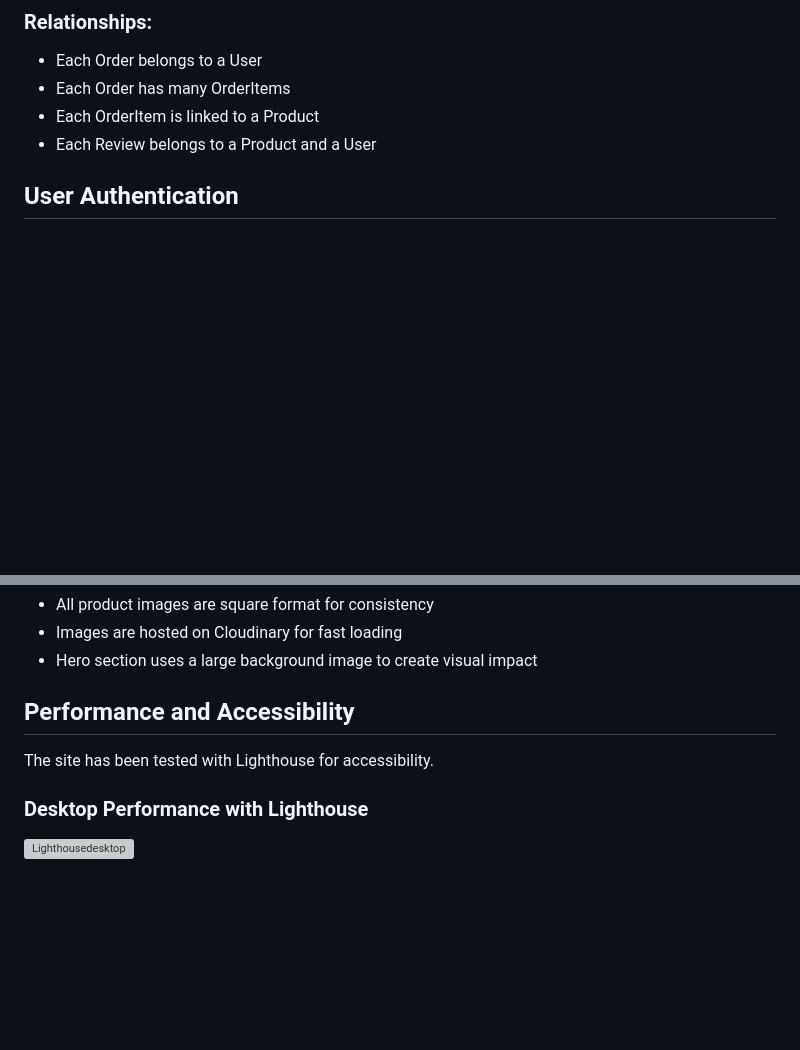
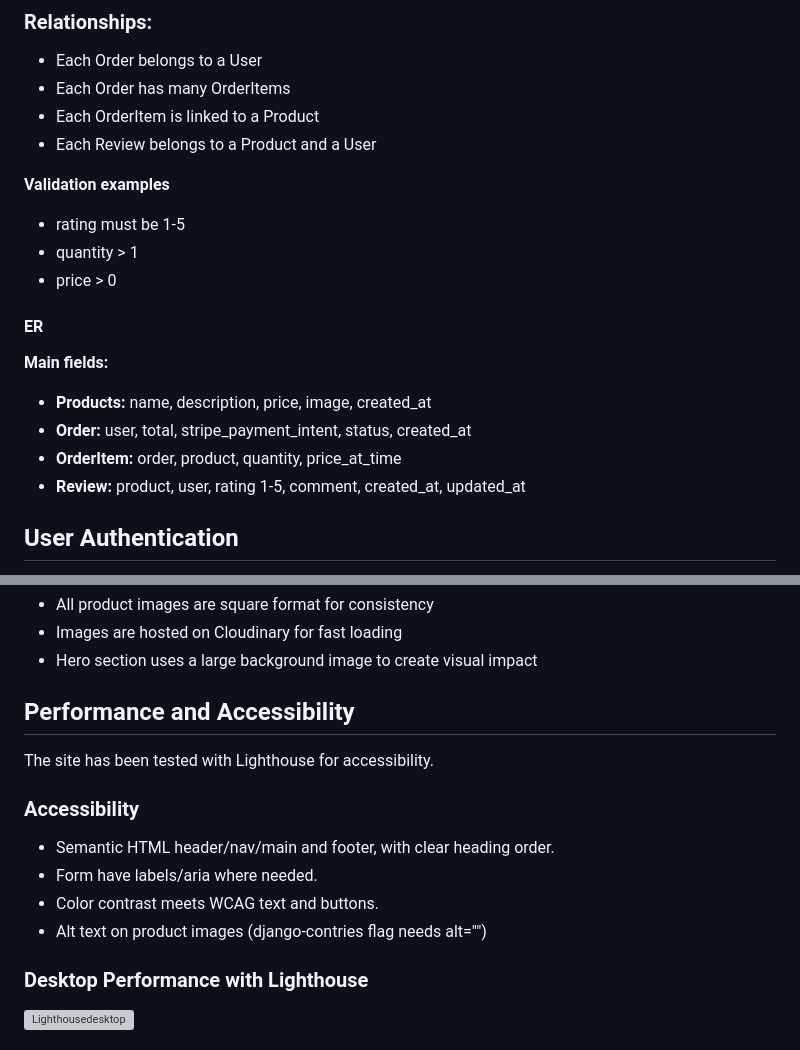
Before and after one commit to mathiase4/sippyshop, a Markdown page: README.md, 2 parts joined by grey strips. Drawn GitHub-style; blank space fills up the shorter version; grey boxes are pictures that could not be loaded.

Commit message:
Enhance README with validation and accessibility info
Added validation examples and accessibility details to README.

```diff
--- a/README.md
+++ b/README.md
@@ -99,6 +99,19 @@ can have multiple items, and each review is linked to both a product and a user.
 - Each Order has many OrderItems
 - Each OrderItem is linked to a Product
 - Each Review belongs to a Product and a User
+
+**Validation examples**
+- rating must be 1-5
+- quantity > 1
+- price > 0
+
+
+#### ER
+**Main fields:**
+- **Products:** name, description, price, image, created_at
+- **Order:** user, total, stripe_payment_intent, status, created_at
+- **OrderItem:** order, product, quantity, price_at_time
+- **Review:** product, user, rating 1-5, comment, created_at, updated_at
 
 
 ## User Authentication
@@ -379,6 +392,12 @@ Both fonts are from Google Fonts
 The site has been tested with Lighthouse
 for accessibility.
 
+### Accessibility
+- Semantic HTML header/nav/main and footer, with clear heading order.
+- Form have labels/aria where needed.
+- Color contrast meets WCAG text and buttons.
+- Alt text on product images (django-contries flag needs alt="")
+
 ### Desktop Performance with Lighthouse
 ![Lighthousedesktop](screenshots/lighthousedesktop.png)
 
```
